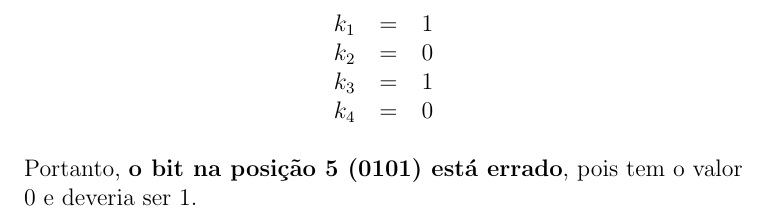
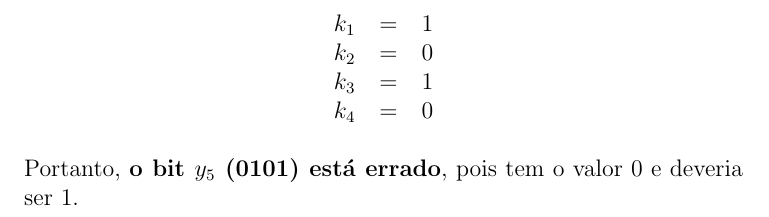
Before and after one commit to MateusdosAnjos/MAC0344, a LaTeX document (Lista 4/Lista 4.tex): part of page 4 of 4, cut so that both start at the same text. Compiled offline with pdfLaTeX.

Commit message:
melhorada resposta da questao 2

```diff
--- a/Lista 4/Lista 4.tex
+++ b/Lista 4/Lista 4.tex
@@ -129,7 +129,7 @@ Lista de Exercícios No. 4
 							$k_4$ & = & $0$\\
 						\end{tabular}
 					\end{center}
-					Portanto, \textbf{o bit na posição 5 (0101) está errado}, pois tem o valor $0$ e
+					Portanto, \textbf{o bit $y_5$ (0101) está errado}, pois tem o valor $0$ e
 					deveria ser $1$.
 	\end{itemize}
 \end{document}
```
Also changed, not shown: Lista 4/Lista 4.pdf, 2 other files.
